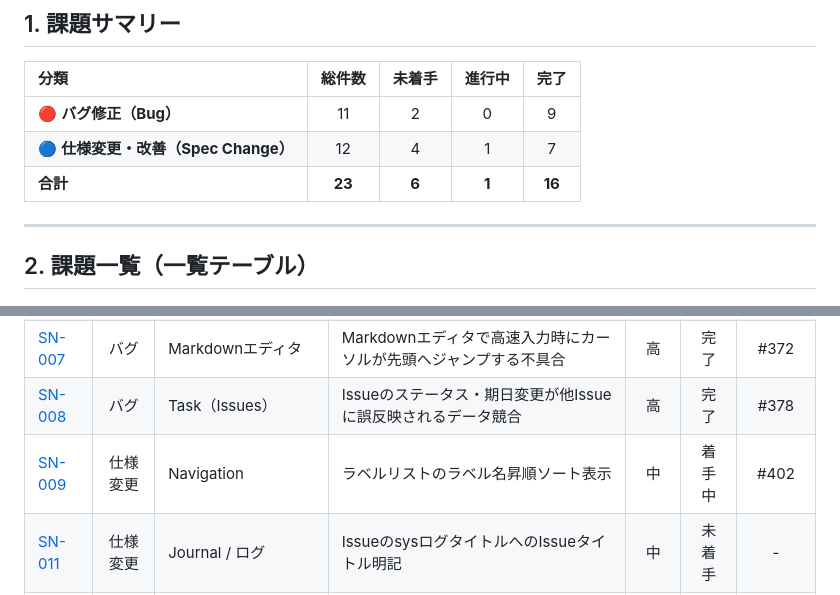
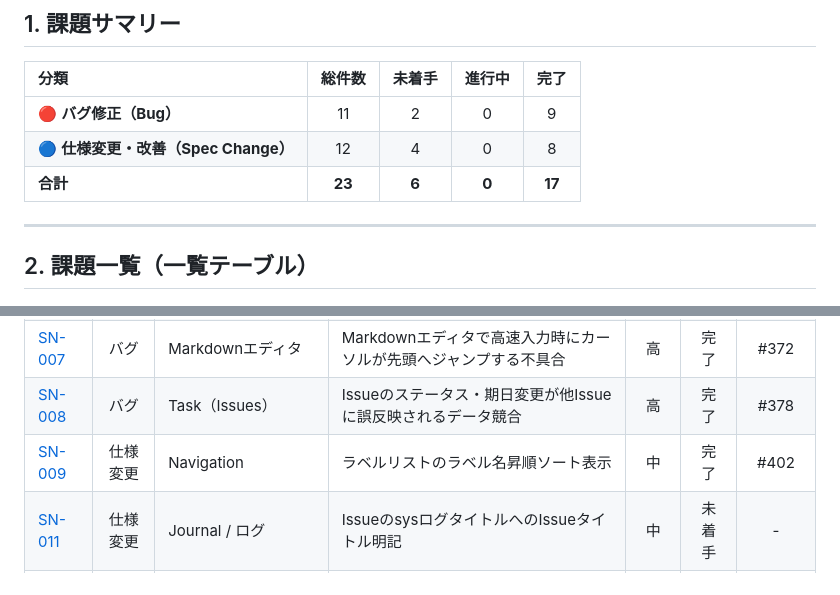
Before and after one commit to xmatsuda2053/toybox2, a Markdown page: docs/issue-management.md, 2 parts joined by grey strips. Rendered like a GitHub page.

Commit message:
docs(management): SN-009 のステータスを完了に更新

```diff
--- a/docs/issue-management.md
+++ b/docs/issue-management.md
@@ -12,8 +12,8 @@
 | 分類 | 総件数 | 未着手 | 進行中 | 完了 |
 | :--- | :---: | :---: | :---: | :---: |
 | 🔴 **バグ修正（Bug）** | 11 | 2 | 0 | 9 |
-| 🔵 **仕様変更・改善（Spec Change）** | 12 | 4 | 1 | 7 |
-| **合計** | **23** | **6** | **1** | **16** |
+| 🔵 **仕様変更・改善（Spec Change）** | 12 | 4 | 0 | 8 |
+| **合計** | **23** | **6** | **0** | **17** |
 
 ---
 
@@ -29,7 +29,7 @@
 | [SN-006](#sn-006-markdownエディタで長い半角文字列url等の折り返し位置不具合) | バグ | Markdownエディタ | Markdownエディタで長い半角文字列（URL等）の折り返し位置不具合 | 中 | 完了 | #384 |
 | [SN-007](#sn-007-markdownエディタで高速入力時にカーソルが先頭へジャンプする不具合) | バグ | Markdownエディタ | Markdownエディタで高速入力時にカーソルが先頭へジャンプする不具合 | 高 | 完了 | #372 |
 | [SN-008](#sn-008-issueのステータス期日変更が他issueに誤反映されるデータ競合) | バグ | Task（Issues） | Issueのステータス・期日変更が他Issueに誤反映されるデータ競合 | 高 | 完了 | #378 |
-| [SN-009](#sn-009-ラベルリストのラベル名昇順ソート表示) | 仕様変更 | Navigation | ラベルリストのラベル名昇順ソート表示 | 中 | 着手中 | #402 |
+| [SN-009](#sn-009-ラベルリストのラベル名昇順ソート表示) | 仕様変更 | Navigation | ラベルリストのラベル名昇順ソート表示 | 中 | 完了 | #402 |
 | [SN-011](#sn-011-issueのsysログタイトルへのissueタイトル明記) | 仕様変更 | Journal / ログ | IssueのsysログタイトルへのIssueタイトル明記 | 中 | 未着手 | - |
 | [SN-012](#sn-012-issueの期限日変更時におけるsysログ出力の抑止) | 仕様変更 | Journal / ログ | Issueの期限日変更時におけるsysログ出力の抑止 | 低 | 完了 | #382 |
 | [SN-013](#sn-013-quick-accessの期限フィルタ選択時におけるラベル選択解除) | 仕様変更 | Navigation | Quick Accessの期限フィルタ選択時におけるラベル選択解除 | 中 | 完了 | #398 |
```
